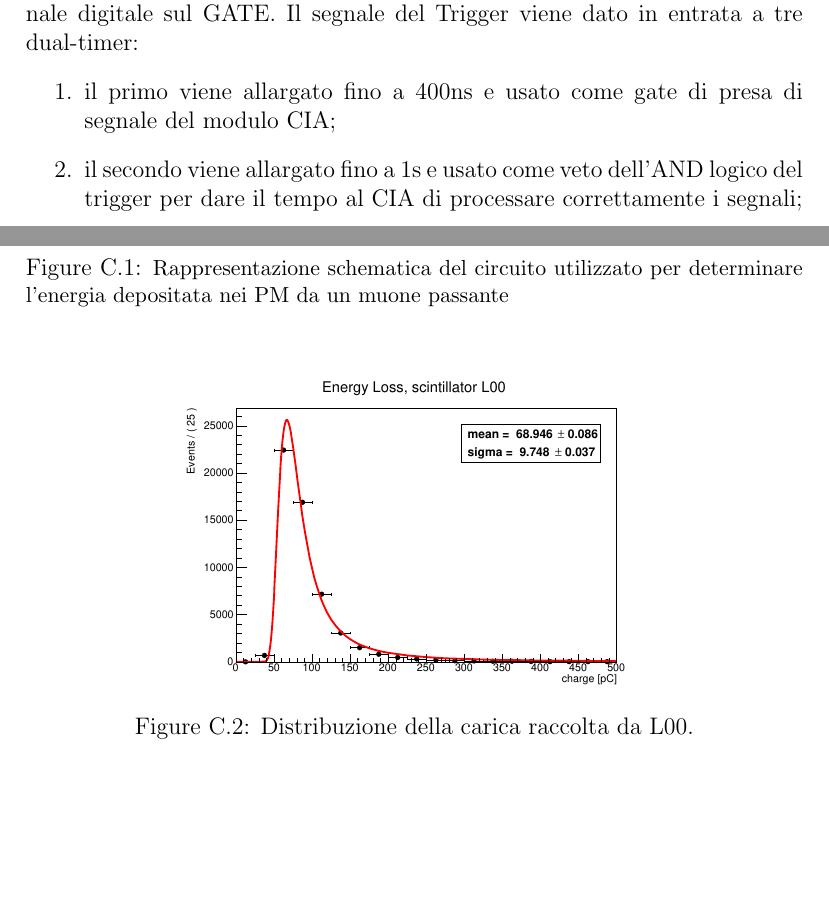
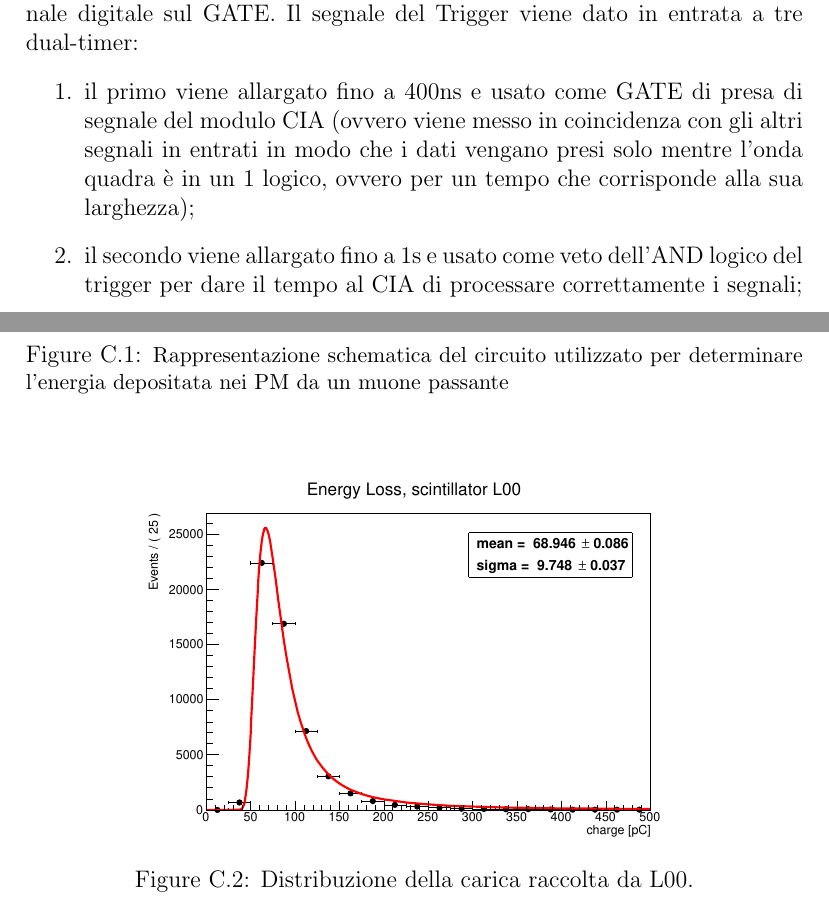
Before and after one commit to maxgalli/muon, a LaTeX document (main_work/main.tex, which reads main_work/appendici.tex): two parts of pages 40 and 41 of 42, joined at a grey line, cut so that both start at the same text, the shorter picture padded with empty space. Compiled offline with pdfLaTeX; the source files are stored in an older character set and shown here as Unicode.

Commit message:
correzioni energia

```diff
--- a/main_work/appendici.tex
+++ b/main_work/appendici.tex
@@ -104,7 +104,7 @@ T (\mu-passante)=(L00 \lor R00) \land (L10 \lor R10) \land (L20 \lor R20)
 \end{equation}
 La carica depositata sui tre scintillatori \`e misurata tramite un modulo CaMAC CIA (Charge Integrating ADC) il quale integra il segnale analogico in ingresso per un certo intervallo di tempo definito dalla lunghezza del segnale digitale sul GATE. Il segnale del Trigger viene dato in entrata a tre dual-timer:
 \begin{enumerate}
-	\item il primo viene allargato fino a 400ns e usato come gate di presa di segnale del modulo CIA;
+	\item il primo viene allargato fino a 400ns e usato come GATE di presa di segnale del modulo CIA (ovvero viene messo in coincidenza con gli altri segnali in entrati in modo che i dati vengano presi solo mentre l'onda quadra \`e in un 1 logico, ovvero per un tempo che corrisponde alla sua larghezza);
 	\item il secondo viene allargato fino a 1s e usato come veto dell'AND logico del trigger per dare il tempo al CIA di processare correttamente i segnali;
 	\item dal terzo si prende l'end-marker allargato tramite un LED e ritardato di 1000 ns in modo che si collochi necessariamente dopo tutti i segnali e dopo il gate, ma comunque all'interno del tempo morto del veto. Questo segnale viene dato in input a uno dei canali del CIA (channel 7) in modo da risultare attivo, ma senza misurare nulla: ci\`o permette di fare una stima del rumore elettronico introdotto nel circuito.
 \end{enumerate}
@@ -123,7 +123,7 @@ Essendo il CIA un modulo CAMAC i dati sono stati acquisiti tramite un semplice p
 
  \begin{figure}[H]
    \centering
-   \includegraphics[width=0.6\textwidth]{plots/energy_L00.eps}
+   \includegraphics[width=0.7\textwidth]{plots/energy_L00.eps}
    \caption{Distribuzione della carica raccolta da L00. }
    \label{fig:L00_energy}
  \end{figure}
```
Also changed, not shown: main_work/centrale.tex (+1 -1 lines), main_work/appendici.tex (6 more changed lines).
